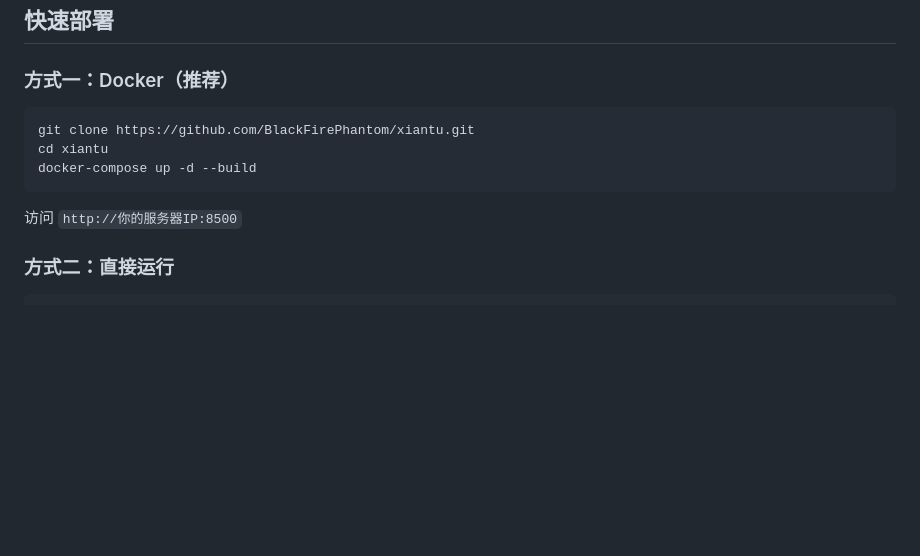
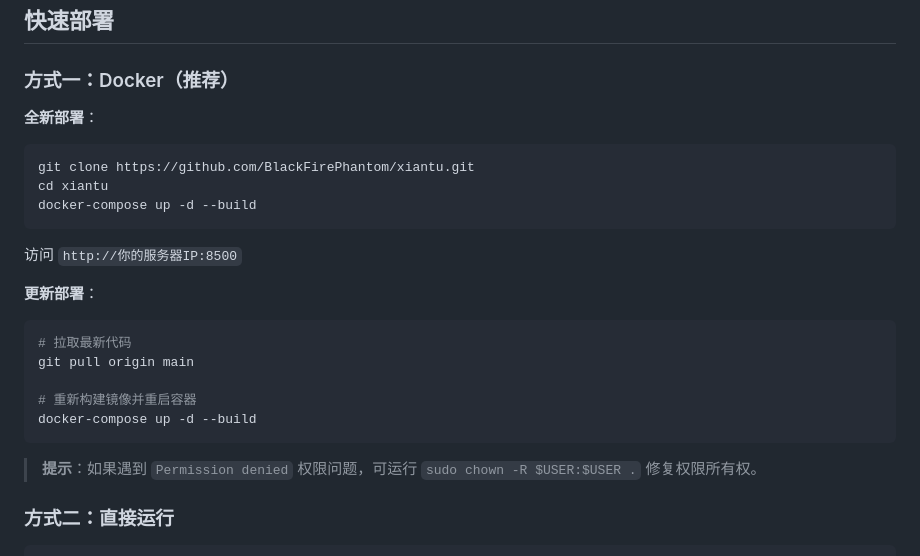
Before and after one commit to BlackFirePhantom/xiantu, a Markdown page: README.md, the part around the change. Drawn GitHub-style; blank space fills up the shorter version.

Commit message:
docs(readme): add Docker update and permission troubleshooting instructions

````diff
--- a/README.md
+++ b/README.md
@@ -50,13 +50,24 @@
 
 ### 方式一：Docker（推荐）
 
+**全新部署**：
 ```bash
 git clone https://github.com/BlackFirePhantom/xiantu.git
 cd xiantu
 docker-compose up -d --build
 ```
+访问 `http://你的服务器IP:8500`
 
-访问 `http://你的服务器IP:8500`
+**更新部署**：
+```bash
+# 拉取最新代码
+git pull origin main
+
+# 重新构建镜像并重启容器
+docker-compose up -d --build
+```
+> **提示**：如果遇到 `Permission denied` 权限问题，可运行 `sudo chown -R $USER:$USER .` 修复权限所有权。
+
 
 ### 方式二：直接运行
 
````
